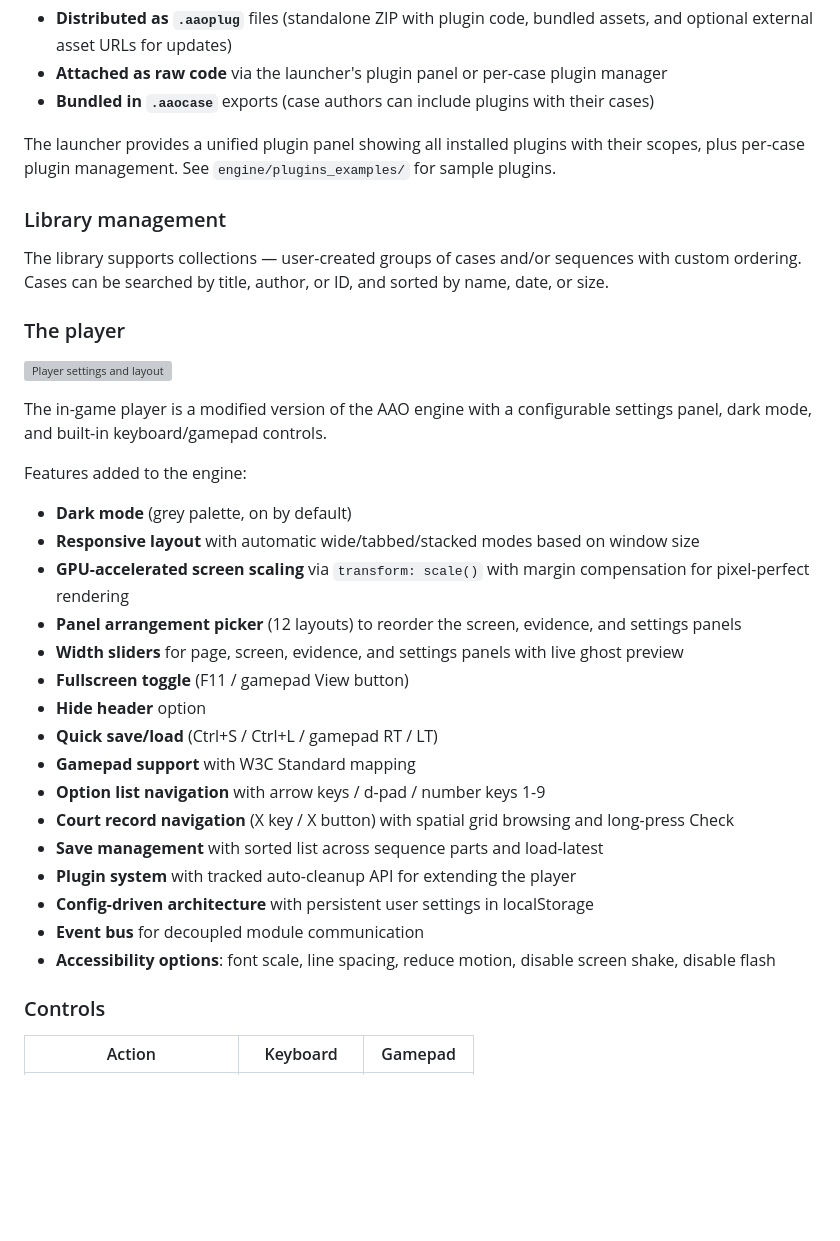
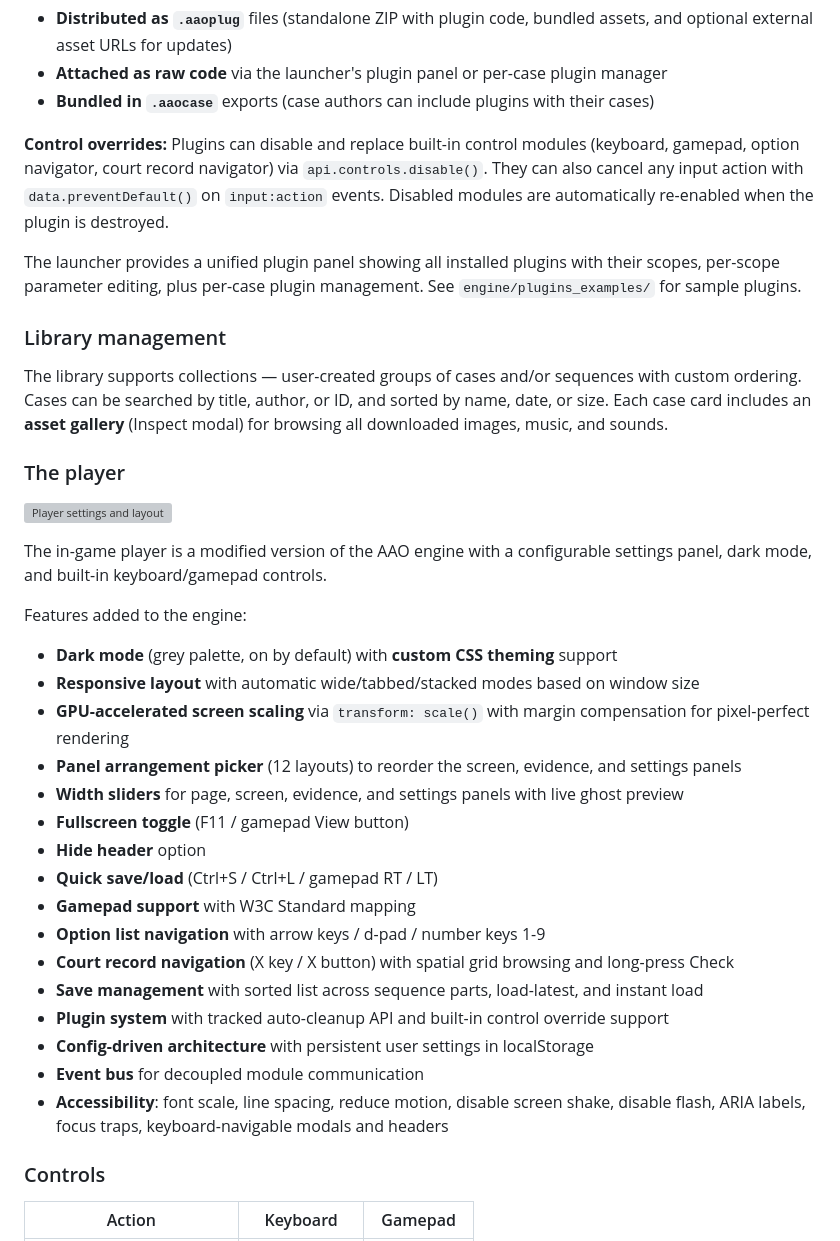
Before and after one commit to TheMystery28/aao-offline-player, a Markdown page: README.md, the part around the change. GitHub-like rendering; blank space fills up the shorter version; grey boxes are pictures that could not be loaded.

Commit message:
Update README with recent features
- Add custom CSS theming to dark mode feature
- Add asset gallery (Inspect modal) to library section
- Add instant load to save management
- Add plugin control override API to plugin section
- Add per-scope param editing to plugin panel description
- Expand accessibility with ARIA labels, focus traps, keyboard-navigable modals

```diff
--- a/README.md
+++ b/README.md
@@ -52,11 +52,13 @@ Plugins can be:
 - **Attached as raw code** via the launcher's plugin panel or per-case plugin manager
 - **Bundled in `.aaocase`** exports (case authors can include plugins with their cases)
 
-The launcher provides a unified plugin panel showing all installed plugins with their scopes, plus per-case plugin management. See `engine/plugins_examples/` for sample plugins.
+**Control overrides:** Plugins can disable and replace built-in control modules (keyboard, gamepad, option navigator, court record navigator) via `api.controls.disable()`. They can also cancel any input action with `data.preventDefault()` on `input:action` events. Disabled modules are automatically re-enabled when the plugin is destroyed.
+
+The launcher provides a unified plugin panel showing all installed plugins with their scopes, per-scope parameter editing, plus per-case plugin management. See `engine/plugins_examples/` for sample plugins.
 
 ### Library management
 
-The library supports collections — user-created groups of cases and/or sequences with custom ordering. Cases can be searched by title, author, or ID, and sorted by name, date, or size.
+The library supports collections — user-created groups of cases and/or sequences with custom ordering. Cases can be searched by title, author, or ID, and sorted by name, date, or size. Each case card includes an **asset gallery** (Inspect modal) for browsing all downloaded images, music, and sounds.
 
 ### The player
 
@@ -65,7 +67,7 @@ The library supports collections — user-created groups of cases and/or sequenc
 The in-game player is a modified version of the AAO engine with a configurable settings panel, dark mode, and built-in keyboard/gamepad controls.
 
 Features added to the engine:
-- **Dark mode** (grey palette, on by default)
+- **Dark mode** (grey palette, on by default) with **custom CSS theming** support
 - **Responsive layout** with automatic wide/tabbed/stacked modes based on window size
 - **GPU-accelerated screen scaling** via `transform: scale()` with margin compensation for pixel-perfect rendering
 - **Panel arrangement picker** (12 layouts) to reorder the screen, evidence, and settings panels
@@ -76,11 +78,11 @@ Features added to the engine:
 - **Gamepad support** with W3C Standard mapping
 - **Option list navigation** with arrow keys / d-pad / number keys 1-9
 - **Court record navigation** (X key / X button) with spatial grid browsing and long-press Check
-- **Save management** with sorted list across sequence parts and load-latest
-- **Plugin system** with tracked auto-cleanup API for extending the player
+- **Save management** with sorted list across sequence parts, load-latest, and instant load
+- **Plugin system** with tracked auto-cleanup API and built-in control override support
 - **Config-driven architecture** with persistent user settings in localStorage
 - **Event bus** for decoupled module communication
-- **Accessibility options**: font scale, line spacing, reduce motion, disable screen shake, disable flash
+- **Accessibility**: font scale, line spacing, reduce motion, disable screen shake, disable flash, ARIA labels, focus traps, keyboard-navigable modals and headers
 
 ### Controls
 
```
